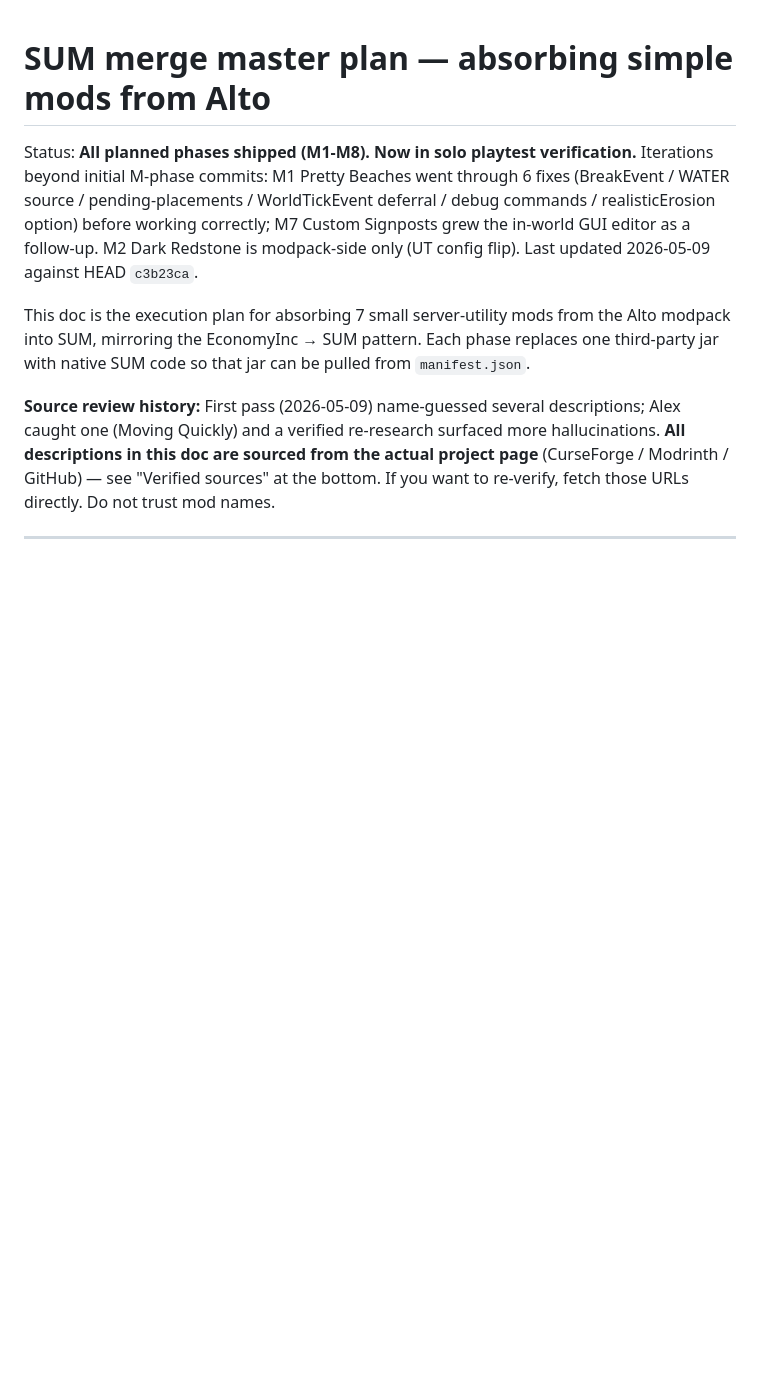
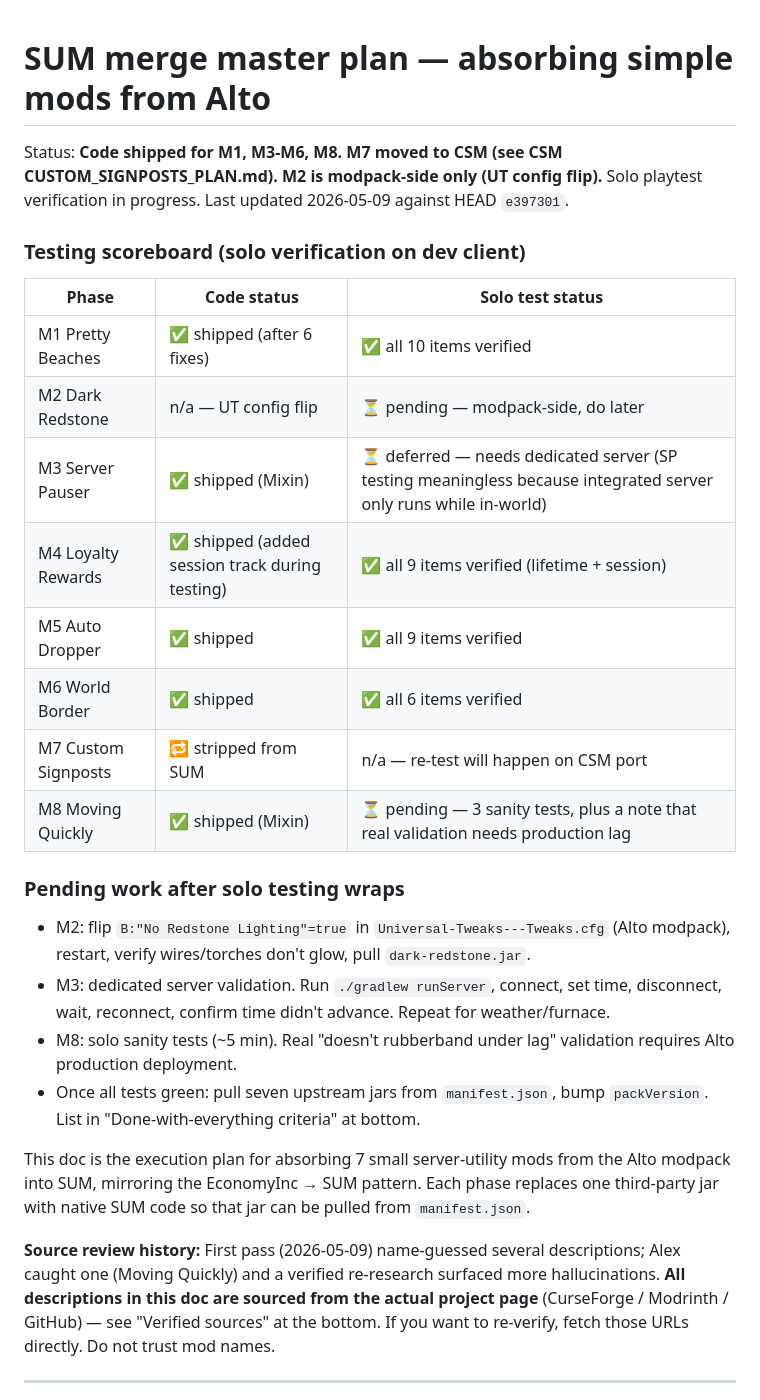
Before and after one commit to Mica-Technologies/uia-server-utility-mod, a Markdown page: docs/agent_progress/MERGE_MASTER_PLAN.md, the part around the change. Rendered like a GitHub page; blank space fills up the shorter version.

Commit message:
Plan: refresh status header with current testing scoreboard
Solo testing through M1, M4, M5, M6 fully verified (34 of 40
checklist items across those four phases). M7 moved to CSM. M8
pending (3 sanity items). M3 deferred to dedicated server. M2 is
modpack-side flip, scheduled for the post-testing cleanup.

Added a "testing scoreboard" table to the status header so a
future session can see at a glance where everything stands without
scrolling. Also added a "pending work after testing wraps" bullet
list so the post-testing cleanup is captured (jar removals,
packVersion bump, modpack-side M2 flip, M3 server validation).

HEAD ref bumped from c3b23ca to e397301.

Co-Authored-By: Claude Opus 4.7 (1M context) <noreply@anthropic.com>

```diff
--- a/docs/agent_progress/MERGE_MASTER_PLAN.md
+++ b/docs/agent_progress/MERGE_MASTER_PLAN.md
@@ -1,6 +1,26 @@
 # SUM merge master plan — absorbing simple mods from Alto
 
-Status: **All planned phases shipped (M1-M8). Now in solo playtest verification.** Iterations beyond initial M-phase commits: M1 Pretty Beaches went through 6 fixes (BreakEvent / WATER source / pending-placements / WorldTickEvent deferral / debug commands / realisticErosion option) before working correctly; M7 Custom Signposts grew the in-world GUI editor as a follow-up. M2 Dark Redstone is modpack-side only (UT config flip). Last updated 2026-05-09 against HEAD `c3b23ca`.
+Status: **Code shipped for M1, M3-M6, M8. M7 moved to CSM (see CSM CUSTOM_SIGNPOSTS_PLAN.md). M2 is modpack-side only (UT config flip).** Solo playtest verification in progress. Last updated 2026-05-09 against HEAD `e397301`.
+
+### Testing scoreboard (solo verification on dev client)
+
+| Phase | Code status | Solo test status |
+|---|---|---|
+| M1 Pretty Beaches | ✅ shipped (after 6 fixes) | ✅ all 10 items verified |
+| M2 Dark Redstone | n/a — UT config flip | ⏳ pending — modpack-side, do later |
+| M3 Server Pauser | ✅ shipped (Mixin) | ⏳ deferred — needs dedicated server (SP testing meaningless because integrated server only runs while in-world) |
+| M4 Loyalty Rewards | ✅ shipped (added session track during testing) | ✅ all 9 items verified (lifetime + session) |
+| M5 Auto Dropper | ✅ shipped | ✅ all 9 items verified |
+| M6 World Border | ✅ shipped | ✅ all 6 items verified |
+| M7 Custom Signposts | 🔁 stripped from SUM | n/a — re-test will happen on CSM port |
+| M8 Moving Quickly | ✅ shipped (Mixin) | ⏳ pending — 3 sanity tests, plus a note that real validation needs production lag |
+
+### Pending work after solo testing wraps
+
+- M2: flip `B:"No Redstone Lighting"=true` in `Universal-Tweaks---Tweaks.cfg` (Alto modpack), restart, verify wires/torches don't glow, pull `dark-redstone.jar`.
+- M3: dedicated server validation. Run `./gradlew runServer`, connect, set time, disconnect, wait, reconnect, confirm time didn't advance. Repeat for weather/furnace.
+- M8: solo sanity tests (~5 min). Real "doesn't rubberband under lag" validation requires Alto production deployment.
+- Once all tests green: pull seven upstream jars from `manifest.json`, bump `packVersion`. List in "Done-with-everything criteria" at bottom.
 
 This doc is the execution plan for absorbing 7 small server-utility mods from the Alto modpack into SUM, mirroring the EconomyInc → SUM pattern. Each phase replaces one third-party jar with native SUM code so that jar can be pulled from `manifest.json`.
 
```
